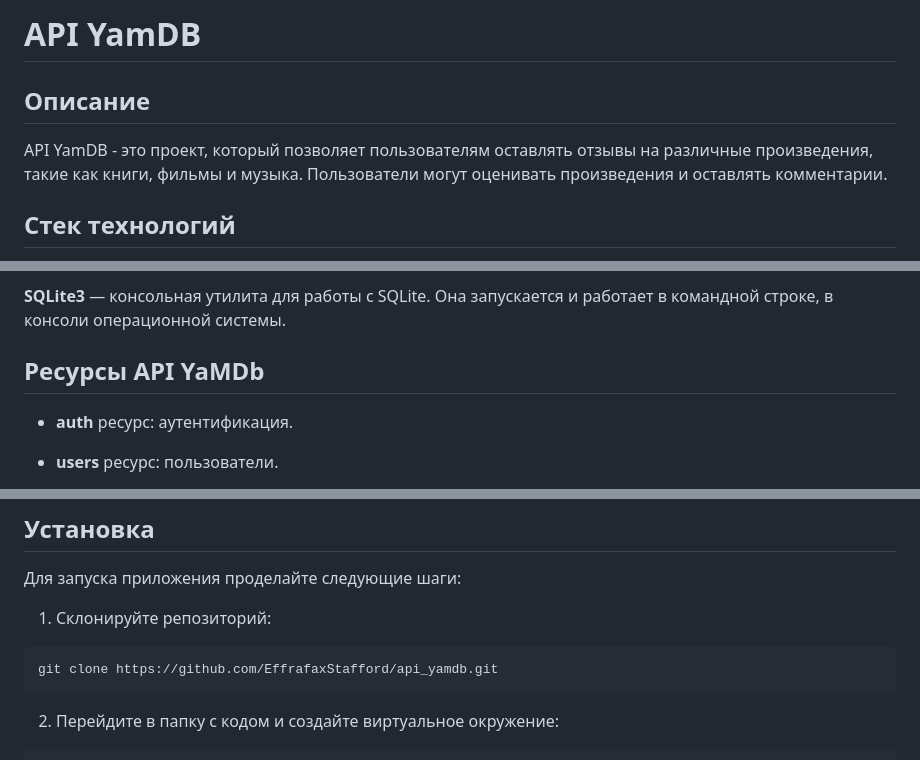
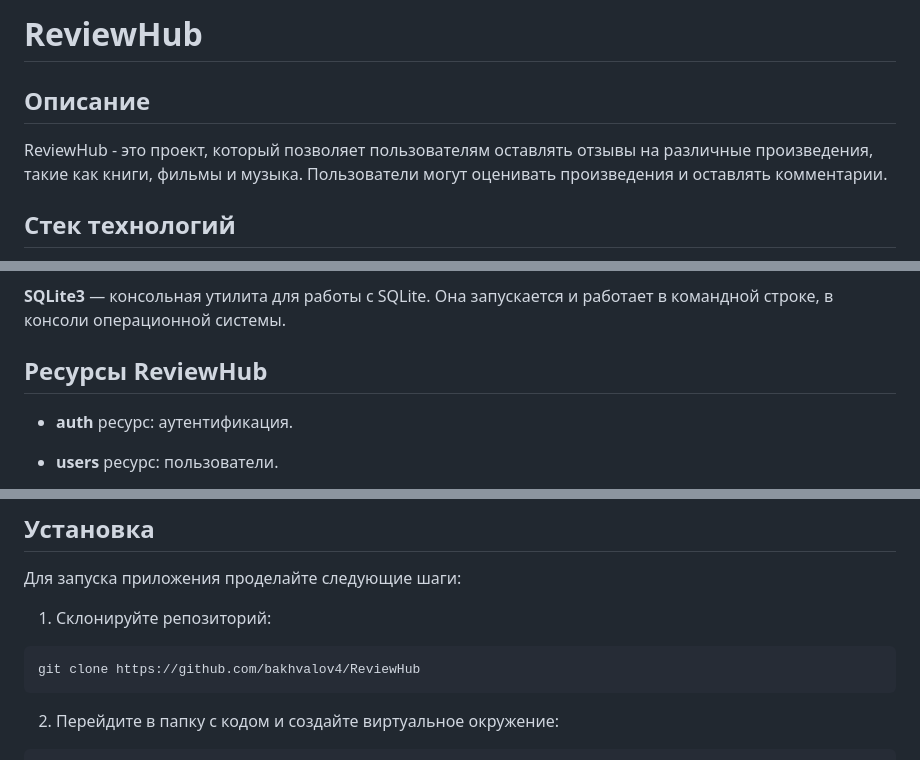
Before and after one commit to bakhvalov4/ReviewHub, a Markdown page: README.md, 3 parts joined by grey strips. Drawn GitHub-style.

````diff
--- a/README.md
+++ b/README.md
@@ -1,8 +1,8 @@
-# API YamDB
+# ReviewHub
 
 ## Описание
 
-API YamDB - это проект, который позволяет пользователям оставлять отзывы на различные произведения, такие как книги, фильмы и музыка. Пользователи могут оценивать произведения и оставлять комментарии.
+ReviewHub - это проект, который позволяет пользователям оставлять отзывы на различные произведения, такие как книги, фильмы и музыка. Пользователи могут оценивать произведения и оставлять комментарии.
 <br>
 
 ## Стек технологий
@@ -15,7 +15,7 @@ API YamDB - это проект, который позволяет пользо
 **SQLite3** — консольная утилита для работы с SQLite. Она запускается и работает в командной строке, в консоли операционной системы.
 
 
-## Ресурсы API YaMDb
+## Ресурсы ReviewHub
 
 - **auth** ресурс: аутентификация.
 
@@ -38,7 +38,7 @@ API YamDB - это проект, который позволяет пользо
 
 1. Склонируйте репозиторий:
 ```
-git clone https://github.com/EffrafaxStafford/api_yamdb.git
+git clone https://github.com/bakhvalov4/ReviewHub
 ```
 
 2. Перейдите в папку с кодом и создайте виртуальное окружение:
````
